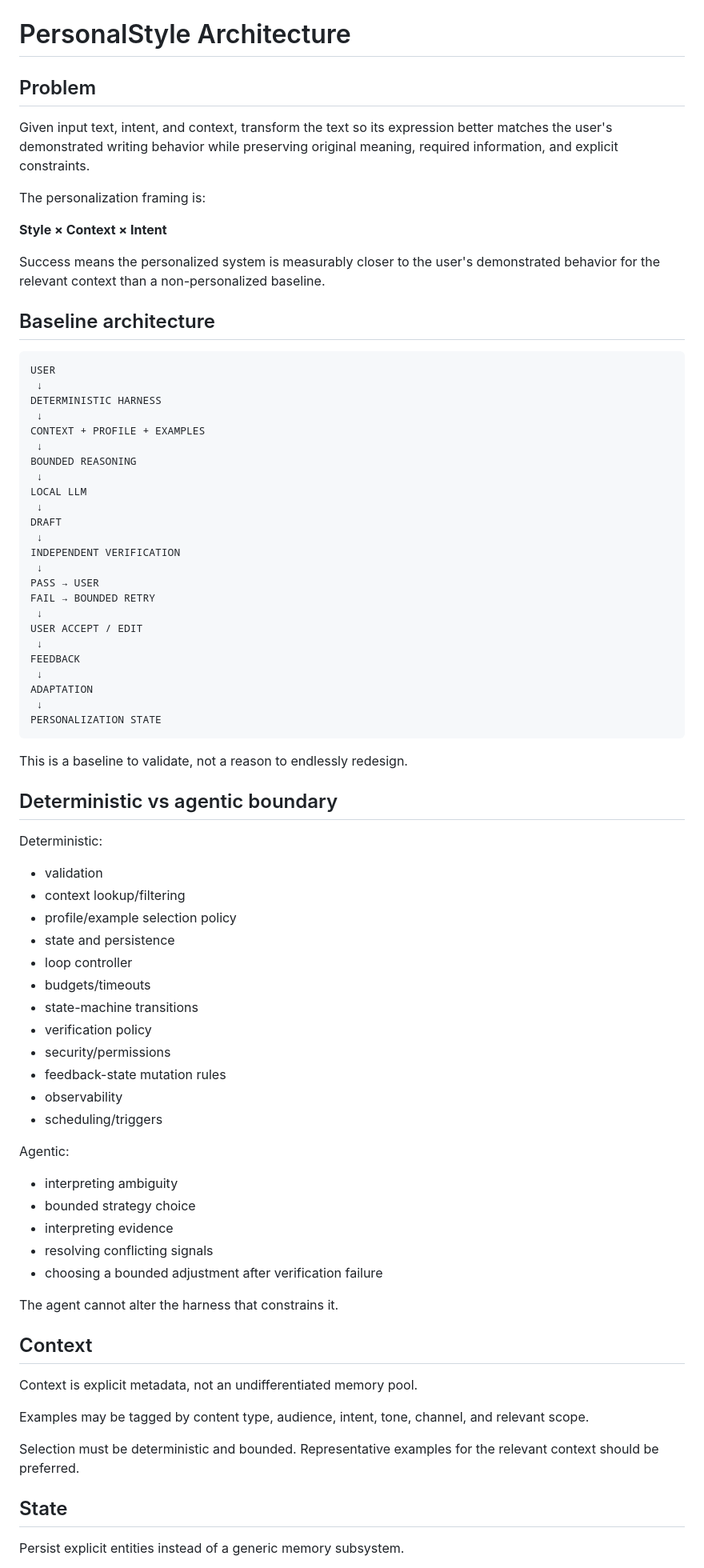
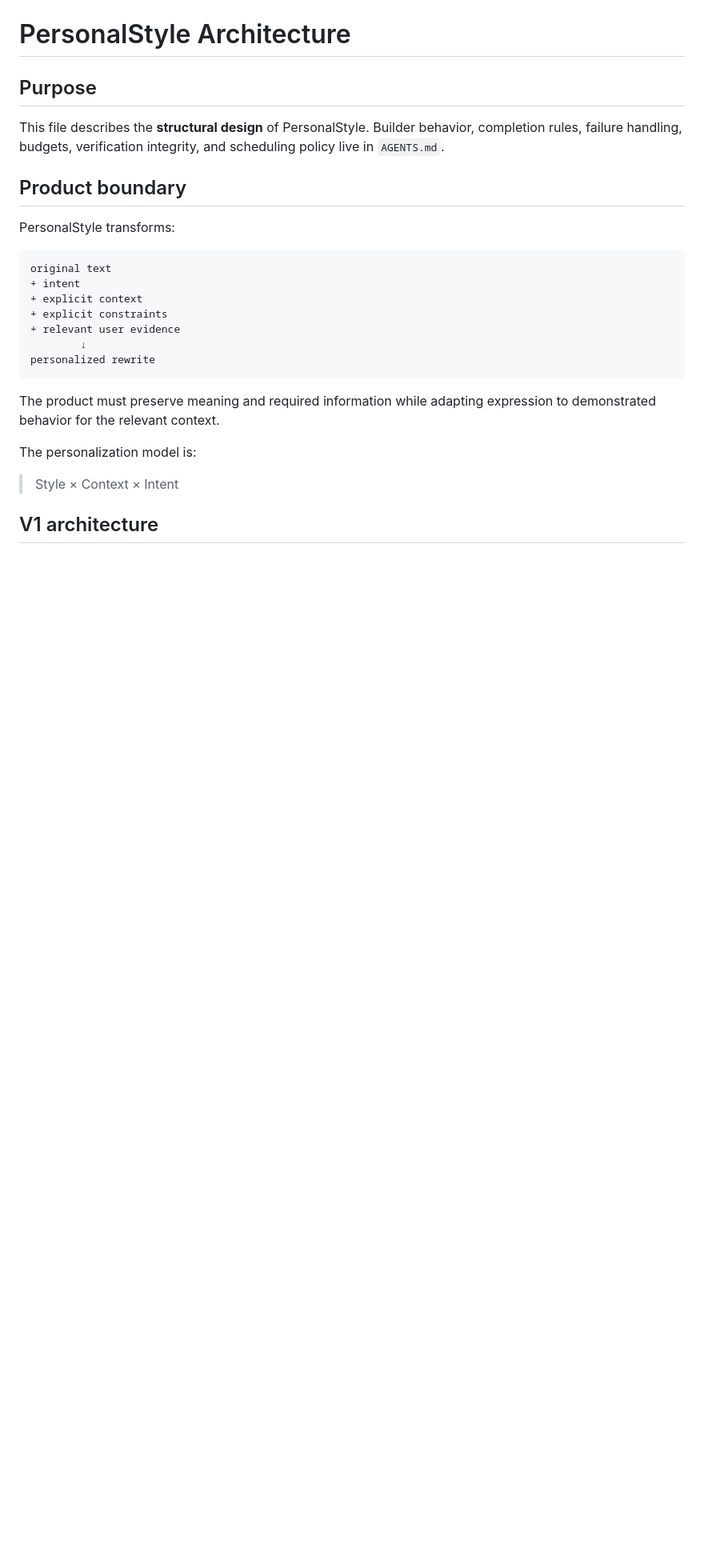
Before and after one commit to Poken-ninja/personalstyle, a Markdown page: ARCHITECTURE.md, the part around one of its changes. Shown at 80% size. Drawn GitHub-style; blank space fills up the shorter version.

````diff
--- a/ARCHITECTURE.md
+++ b/ARCHITECTURE.md
@@ -1,80 +1,28 @@
 # PersonalStyle Architecture
 
-## Problem
+## Purpose
 
-Given input text, intent, and context, transform the text so its expression better matches the user's demonstrated writing behavior while preserving original meaning, required information, and explicit constraints.
+This file describes the **structural design** of PersonalStyle. Builder behavior, completion rules, failure handling, budgets, verification integrity, and scheduling policy live in `AGENTS.md`.
 
-The personalization framing is:
+## Product boundary
 
-**Style × Context × Intent**
+PersonalStyle transforms:
 
-Success means the personalized system is measurably closer to the user's demonstrated behavior for the relevant context than a non-personalized baseline.
-
-## Baseline architecture
-
-```
-USER
- ↓
-DETERMINISTIC HARNESS
- ↓
-CONTEXT + PROFILE + EXAMPLES
- ↓
-BOUNDED REASONING
- ↓
-LOCAL LLM
- ↓
-DRAFT
- ↓
-INDEPENDENT VERIFICATION
- ↓
-PASS → USER
-FAIL → BOUNDED RETRY
- ↓
-USER ACCEPT / EDIT
- ↓
-FEEDBACK
- ↓
-ADAPTATION
- ↓
-PERSONALIZATION STATE
+```text
+original text
++ intent
++ explicit context
++ explicit constraints
++ relevant user evidence
+        ↓
+personalized rewrite
 ```
 
-This is a baseline to validate, not a reason to endlessly redesign.
+The product must preserve meaning and required information while adapting expression to demonstrated behavior for the relevant context.
 
-## Deterministic vs agentic boundary
+The personalization model is:
 
-Deterministic:
-- validation
-- context lookup/filtering
-- profile/example selection policy
-- state and persistence
-- loop controller
-- budgets/timeouts
-- state-machine transitions
-- verification policy
-- security/permissions
-- feedback-state mutation rules
-- observability
-- scheduling/triggers
+> Style × Context × Intent
 
-Agentic:
-- interpreting ambiguity
-- bounded strategy choice
-- interpreting evidence
-- resolving conflicting signals
-- choosing a bounded adjustment after verification failure
+## V1 architecture
 
-The agent cannot alter the harness that constrains it.
-
-## Context
-
-Context is explicit metadata, not an undifferentiated memory pool.
-
-Examples may be tagged by content type, audience, intent, tone, channel, and relevant scope.
-
-Selection must be deterministic and bounded. Representative examples for the relevant context should be preferred.
-
-## State
-
-Persist explicit entities instead of a generic memory subsystem.
-
````
Also changed, not shown: other parts of ARCHITECTURE.md (+288 -99 lines).
